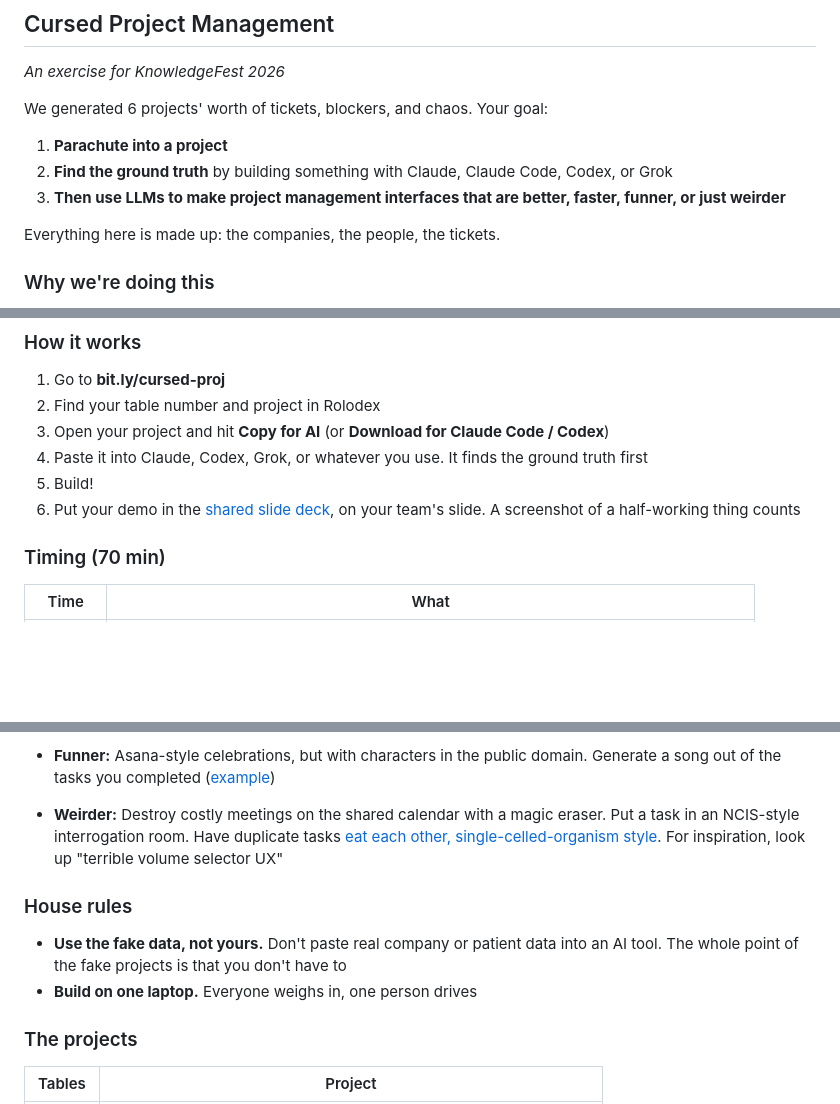
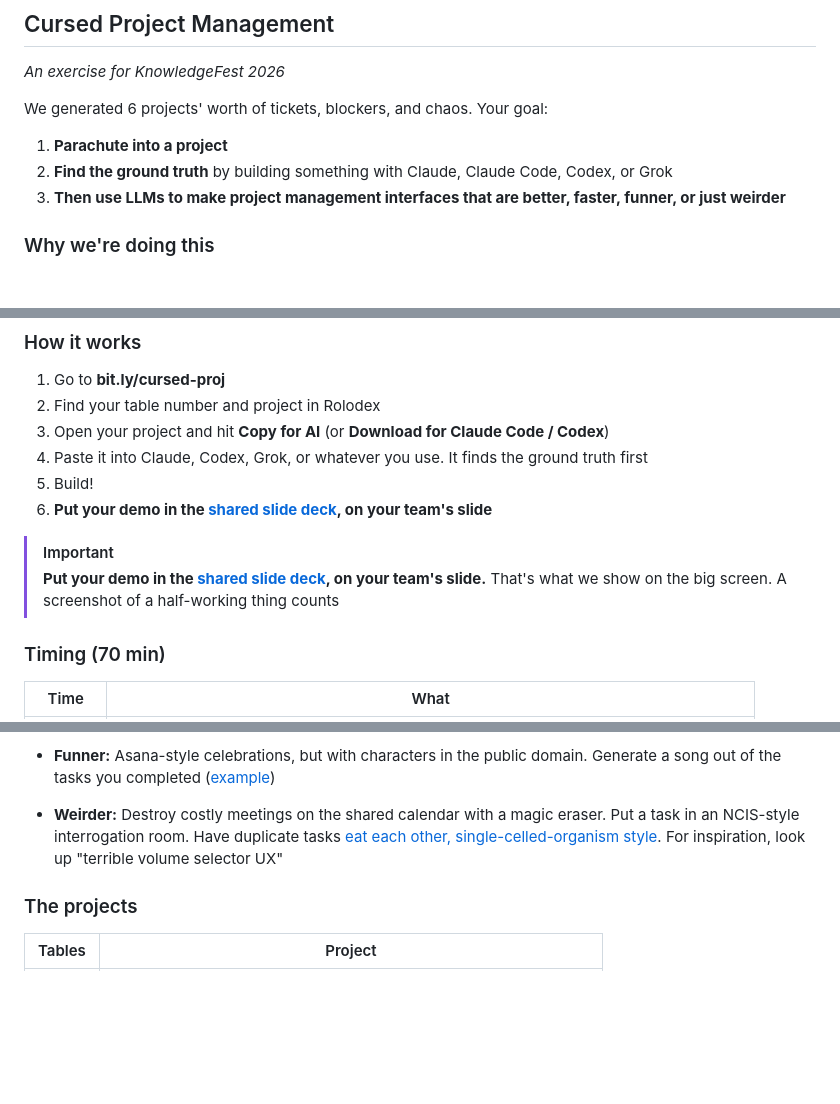
Before and after one commit to outofpockethealth/kf-Cursed-proj-mgmt, a Markdown page: README.md, 3 parts joined by grey strips. Rendered like a GitHub page; blank space fills up the shorter version.

Commit message:
README: cut the made-up note and house rules, highlight the share step
Co-Authored-By: Claude Opus 5.5 <noreply@anthropic.com>

```diff
--- a/README.md
+++ b/README.md
@@ -9,8 +9,6 @@ We generated 6 projects' worth of tickets, blockers, and chaos. Your goal:
 1. **Parachute into a project**
 2. **Find the ground truth** by building something with Claude, Claude Code, Codex, or Grok
 3. **Then use LLMs to make project management interfaces that are better, faster, funner, or just weirder**
-
-Everything here is made up: the companies, the people, the tickets.
 
 ### Why we're doing this
 
@@ -28,7 +26,10 @@ Everything here is made up: the companies, the people, the tickets.
 3. Open your project and hit **Copy for AI** (or **Download for Claude Code / Codex**)
 4. Paste it into Claude, Codex, Grok, or whatever you use. It finds the ground truth first
 5. Build!
-6. Put your demo in the [shared slide deck](https://docs.google.com/presentation/d/1qWSAZKHwr5Omf9tsD9n-Sz15pPHfcKEG4OT9EiVVJ6g/edit), on your team's slide. A screenshot of a half-working thing counts
+6. **Put your demo in the [shared slide deck](https://docs.google.com/presentation/d/1qWSAZKHwr5Omf9tsD9n-Sz15pPHfcKEG4OT9EiVVJ6g/edit), on your team's slide**
+
+> [!IMPORTANT]
+> **Put your demo in the [shared slide deck](https://docs.google.com/presentation/d/1qWSAZKHwr5Omf9tsD9n-Sz15pPHfcKEG4OT9EiVVJ6g/edit), on your team's slide.** That's what we show on the big screen. A screenshot of a half-working thing counts
 
 ### Timing (70 min)
 
@@ -51,11 +52,6 @@ Everything here is made up: the companies, the people, the tickets.
 * **Funner:** Asana-style celebrations, but with characters in the public domain. Generate a song out of the tasks you completed ([example](https://x.com/anabology/status/2105325733312884869))
 * **Weirder:** Destroy costly meetings on the shared calendar with a magic eraser. Put a task in an NCIS-style interrogation room. Have duplicate tasks [eat each other, single-celled-organism style](https://www.youtube.com/watch?v=sq6Y54mxjOg). For inspiration, look up "terrible volume selector UX"
 
-### House rules
-
-* **Use the fake data, not yours.** Don't paste real company or patient data into an AI tool. The whole point of the fake projects is that you don't have to
-* **Build on one laptop.** Everyone weighs in, one person drives
-
 ### The projects
 
 | Tables | Project |
```
